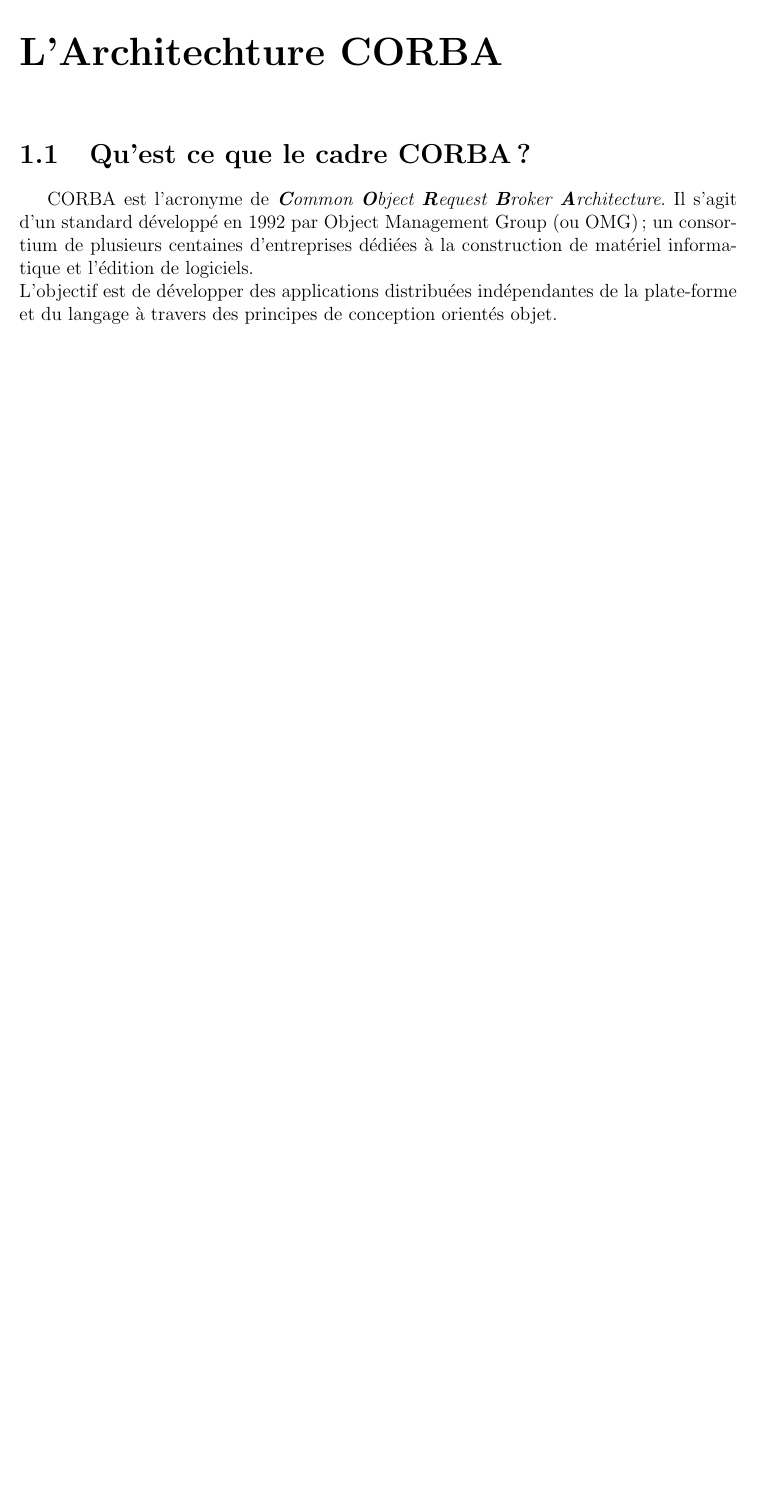
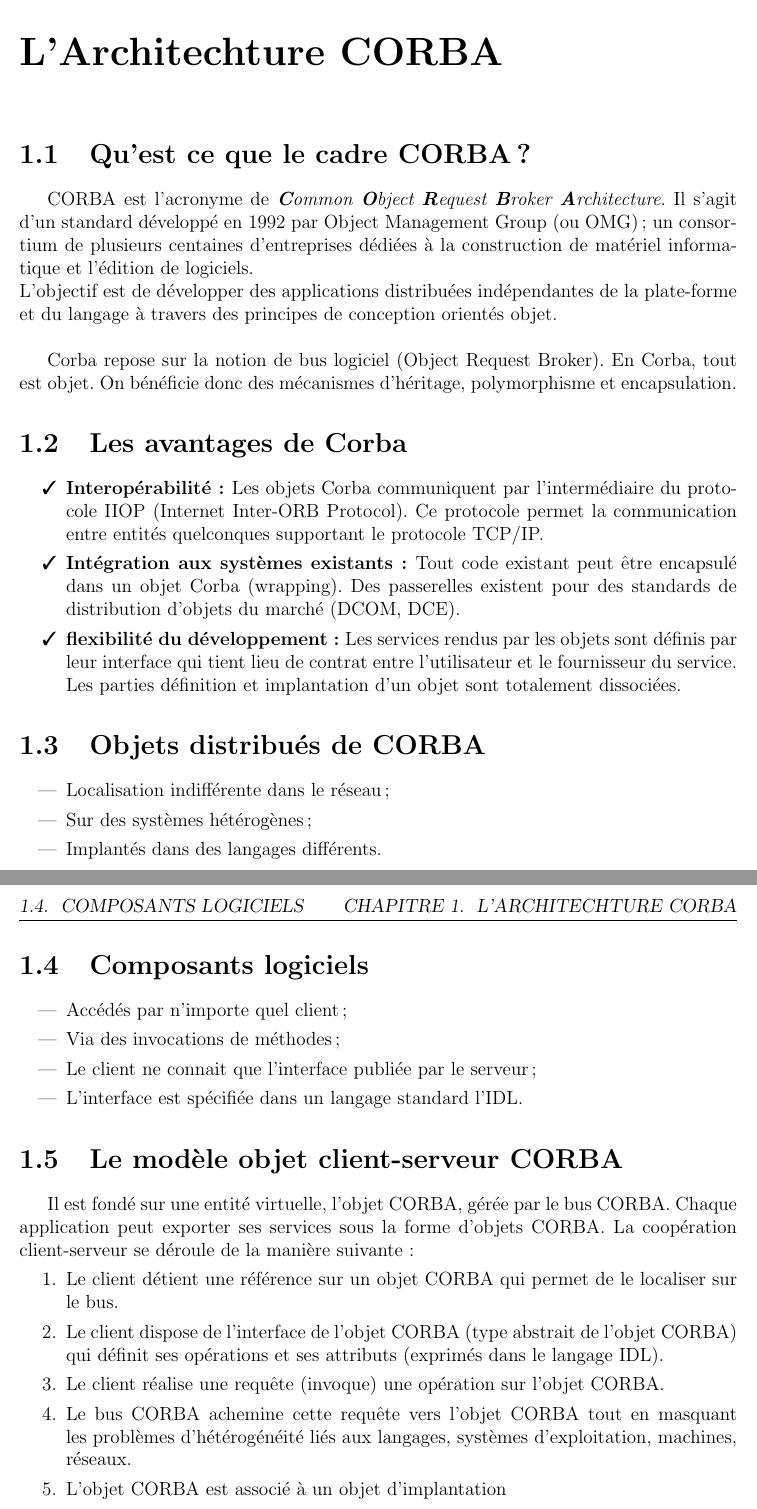
Before and after one commit to nadjibaitikene/ARCHI, a LaTeX document (index.tex, which reads archiCorba/archiCorba.tex): part of page 3 of 4 before the commit and two parts of pages 3 and 4 of 5 after it, the two joined at a grey line, cut so that both start at the same text, the shorter picture padded with empty space. Compiled offline with pdfLaTeX.

Commit message:
some modification in chapter 1

```diff
--- a/archiCorba/archiCorba.tex
+++ b/archiCorba/archiCorba.tex
@@ -2,5 +2,46 @@
 
     \section{Qu'est ce que le cadre CORBA ?}
 
-    \par CORBA est l’acronyme de \textit{\textbf{C}ommon \textbf{O}bject \textbf{R}equest \textbf{B}roker \textbf{A}rchitecture}. Il s’agit d’un standard développé en 1992 par Object Management Group (ou OMG) ; un consortium de plusieurs centaines d’entreprises dédiées à la construction de matériel informatique et l’édition de logiciels.\\
-    L’objectif est de développer des applications distribuées indépendantes de la plate-forme et du langage à travers des principes de conception orientés objet.\\
+        \par CORBA est l’acronyme de \textit{\textbf{C}ommon \textbf{O}bject \textbf{R}equest \textbf{B}roker \textbf{A}rchitecture}. Il s’agit d’un standard développé en 1992 par Object Management Group (ou OMG) ; un consortium de plusieurs centaines d’entreprises dédiées à la construction de matériel informatique et l’édition de logiciels.\\
+        L’objectif est de développer des applications distribuées indépendantes de la plate-forme et du langage à travers des principes de conception orientés objet.\\
+
+        Corba repose sur la notion de bus logiciel (Object Request Broker).
+        En Corba, tout est objet. On bénéficie donc des mécanismes d'héritage, polymorphisme et encapsulation.
+
+    \section{Les avantages de Corba}
+
+        \begin{itemize}[label= \ding{51}]
+            \item \textbf{Interopérabilité: }Les objets Corba communiquent par l'intermédiaire du protocole IIOP (Internet Inter-ORB Protocol). Ce protocole permet la communication entre entités quelconques supportant le protocole TCP/IP.
+            \item \textbf{Intégration aux systèmes existants: }Tout code existant peut être encapsulé dans un objet Corba (wrapping). Des passerelles existent pour des standards de distribution d'objets du marché (DCOM, DCE).
+            \item \textbf{flexibilité du développement: }Les services rendus par les objets sont définis par leur interface qui tient lieu de contrat entre l'utilisateur et le fournisseur du service. Les parties définition et implantation d'un objet sont totalement dissociées.
+        \end{itemize}
+
+    \section{Objets distribués de CORBA}
+
+        \begin{itemize}
+            \item  Localisation indifférente dans le réseau;
+            \item Sur des systèmes hétérogènes;
+            \item Implantés dans des langages différents.
+        \end{itemize}
+\pagebreak
+
+    \section{Composants logiciels}
+
+        \begin{itemize}
+            \item  Accédés par n'importe quel client;
+            \item Via des invocations de méthodes;
+            \item Le client ne connait que l'interface publiée par le serveur;
+            \item L'interface est spécifiée dans un langage standard l'IDL.
+        \end{itemize}
+
+    \section{Le modèle objet client-serveur CORBA}
+
+    Il est fondé sur une entité virtuelle, l'objet CORBA, gérée par le bus CORBA. Chaque application peut exporter ses services sous la forme d'objets CORBA.
+    La coopération client-serveur se déroule de la manière suivante :
+    \begin{enumerate}
+        \item  Le client détient une référence sur un objet CORBA qui permet de le localiser sur le bus.
+        \item Le client dispose de l'interface de l'objet CORBA (type abstrait de l'objet CORBA) qui définit ses opérations et ses attributs (exprimés dans le langage IDL).
+        \item Le client réalise une requête (invoque) une opération sur l'objet CORBA.
+        \item Le bus CORBA achemine cette requête vers l'objet CORBA tout en masquant les problèmes d'hétérogénéité liés aux langages, systèmes d'exploitation, machines, réseaux.
+        \item L'objet CORBA est associé à un objet d'implantation
+        \item Le serveur détient l'objet d'implantation qui code l'objet CORBA (cette implantation pouvant évoluer au cours du temps) et gère son état temporaire.
```
Also changed, not shown: archiCorba/CORBA-Architektur.png (added), index.pdf, archiCorba/archiCorba.tex (8 more changed lines), 9 other files.
